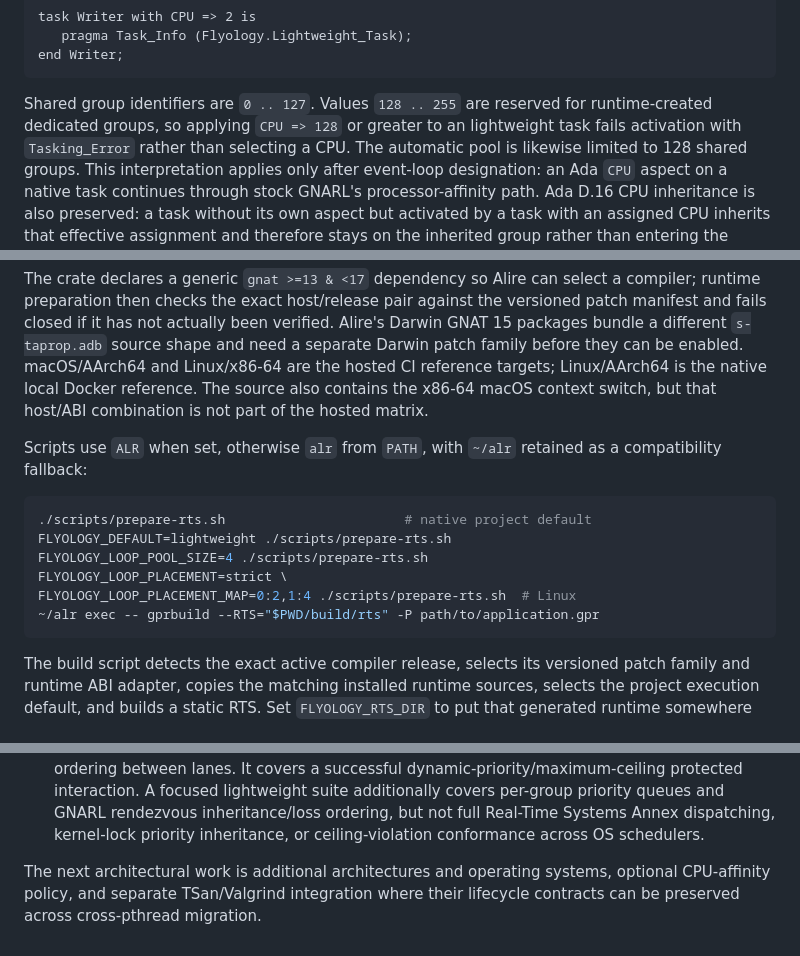
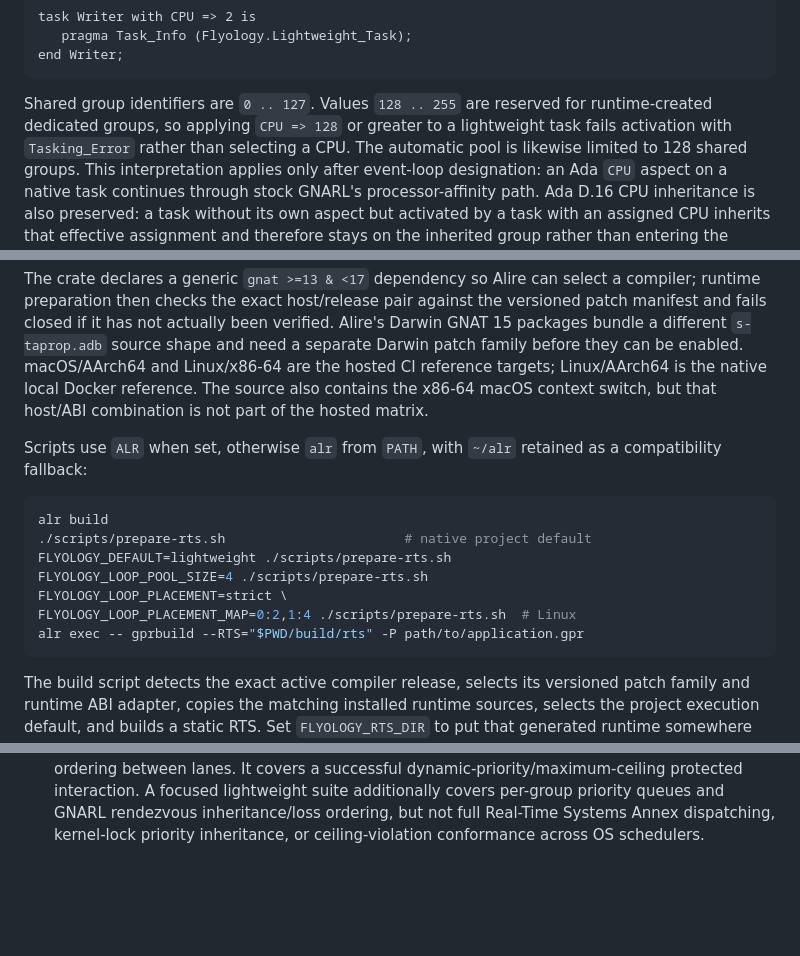
Before and after one commit to flyology-ada/flyology, a Markdown page: README.md, 3 parts joined by grey strips. Drawn GitHub-style; blank space fills up the shorter version.

````diff
--- a/README.md
+++ b/README.md
@@ -109,7 +122,7 @@ end Writer;
 ```
 
 Shared group identifiers are `0 .. 127`. Values `128 .. 255` are reserved for
-runtime-created dedicated groups, so applying `CPU => 128` or greater to an
+runtime-created dedicated groups, so applying `CPU => 128` or greater to a
 lightweight task fails activation with `Tasking_Error` rather than selecting a CPU.
 The automatic pool is likewise limited to 128 shared groups. This interpretation
 applies only after event-loop designation: an Ada `CPU` aspect on a native task
@@ -989,12 +1002,13 @@ Scripts use `ALR` when set, otherwise `alr` from `PATH`, with `~/alr` retained
 as a compatibility fallback:
 
 ```sh
+alr build
 ./scripts/prepare-rts.sh                       # native project default
 FLYOLOGY_DEFAULT=lightweight ./scripts/prepare-rts.sh
 FLYOLOGY_LOOP_POOL_SIZE=4 ./scripts/prepare-rts.sh
 FLYOLOGY_LOOP_PLACEMENT=strict \
 FLYOLOGY_LOOP_PLACEMENT_MAP=0:2,1:4 ./scripts/prepare-rts.sh  # Linux
-~/alr exec -- gprbuild --RTS="$PWD/build/rts" -P path/to/application.gpr
+alr exec -- gprbuild --RTS="$PWD/build/rts" -P path/to/application.gpr
 ```
 
 The build script detects the exact active compiler release, selects its versioned patch
@@ -1579,7 +1560,3 @@ would otherwise pay for thousands of pthreads and kernel scheduling events.
   rendezvous inheritance/loss ordering, but not full Real-Time Systems Annex
   dispatching, kernel-lock priority inheritance, or ceiling-violation
   conformance across OS schedulers.
-
-The next architectural work is additional architectures and operating systems,
-optional CPU-affinity policy, and separate TSan/Valgrind integration where
-their lifecycle contracts can be preserved across cross-pthread migration.
````
Also changed, not shown: other parts of README.md (+54 -74 lines).
